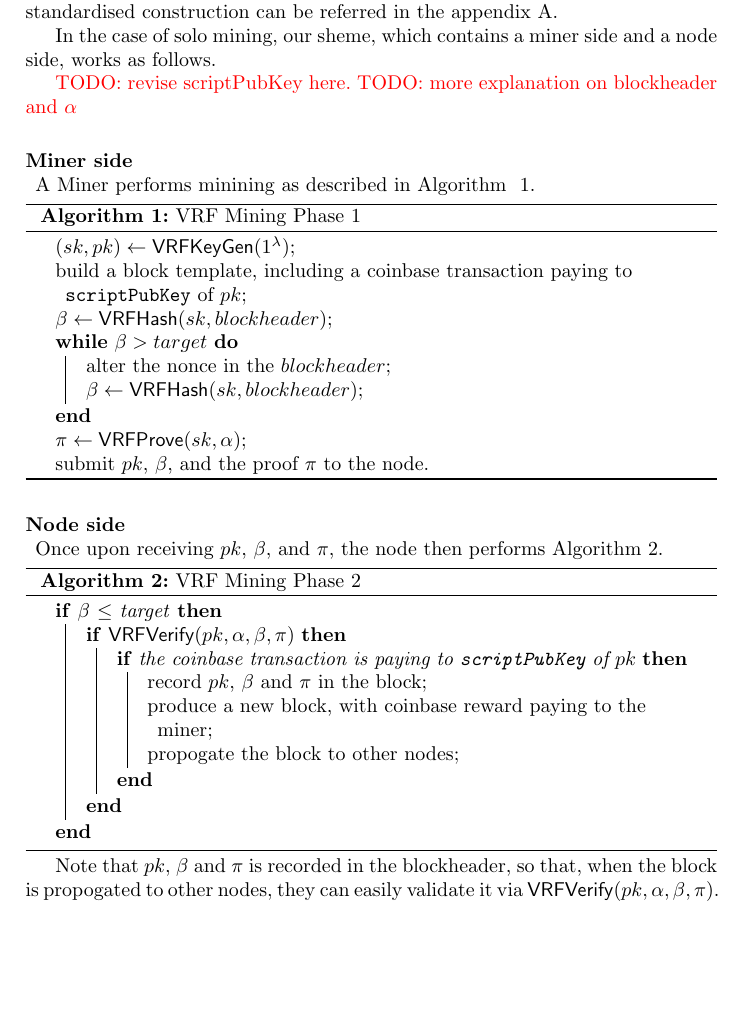
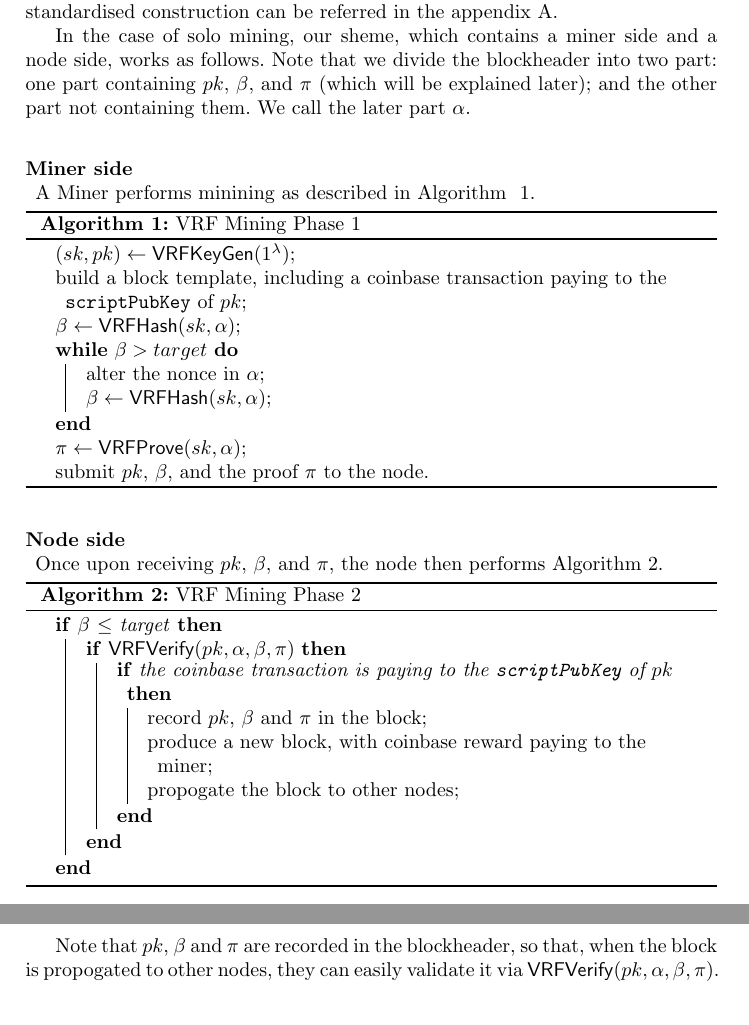
Before and after one commit to DEX-ware/vrf-mining, a LaTeX paper (paper/main.tex, which reads paper/sections/3vrf-based-mining.tex): part of page 3 of 8 before the commit and two parts of pages 3 and 4 of 8 after it, the two joined at a grey line, cut so that both start at the same text, the shorter picture padded with empty space. Compiled offline with pdfLaTeX.

Commit message:
clean up

```diff
--- a/paper/sections/3vrf-based-mining.tex
+++ b/paper/sections/3vrf-based-mining.tex
@@ -12,27 +12,10 @@ The standardised construction can be referred in the appendix~\ref{vrf_standardi
 % As shown in appendix~\ref{vrf_standardised_construction}, ...
 % Therefore, VRF fits in here.
 
-In the case of solo mining, our sheme, which contains a miner side and a node side, works as follows.
-
-% \begin{enumerate}
-%     \item The solo miner runs $\mathsf{VRFKeyGen}(1^{\lambda})$ to generate a secret key and public key pair $(sk, pk)$.
-%     \item The miner queries the the full node it runs, and build a block template, including a coinbase transaction paying to him, for example, to his \texttt{scriptPubKey}.
-%     \item The miner alters the nonce in the block header.
-%     \item The miner takes the block header as $\alpha$, and runs $\mathsf{VRFHash}(sk, \alpha)$ to get $\beta$. If $\beta$ meets the difficulty requirement, a block is found; otherwise, the miner changes the nonce and runs $\mathsf{VRFHash}(sk, \alpha)$ again.
-%     \item The miner runs $\mathsf{VRFProve}(sk, \alpha)$ to generate a proof $\pi$.
-%     \item The miner then submit the $pk$, $\beta$, and the proof $\pi$ to the node.
-%     \item The node then check:
-%         \begin{enumerate}
-%             \item if $\beta$ meets the difficulty requirement;
-%             \item if $\mathsf{VRFVerify}(pk, \alpha, \beta, \pi)$ result is valid;
-%             \item whether the \texttt{scriptPubKey} in the coinbase transaction corresponds to $pk$.
-%         \end{enumerate}
-%         If all results are valid, a new block is mined, and the coinbase reward is paid to the miner.
-%     \item $pk$, $\beta$ and $\pi$ should also be recorded in the block header, so that, when the block is propogated to other nodes, they can easily validate it via $\mathsf{VRFVerify}(pk, \alpha, \beta, \pi)$.
-% \end{enumerate}
-
-\TODO{revise scriptPubKey here.}
-\TODO{more explanation on blockheader and $\alpha$}
+In the case of solo mining, our sheme, which contains a miner side and a node side, works as follows. Note that we divide the blockheader into two part:
+one part containing $pk$, $\beta$, and $\pi$ (which will be explained later);
+and the other part not containing them.
+We call the later part $\alpha$.
 
 \subsubsection{Miner side\\}
 
@@ -43,11 +26,11 @@ A Miner performs minining as described in Algorithm ~\ref{algo:vft-mining-1}.
 \label{algo:vft-mining-1}
 \SetAlgoLined
   $(sk, pk) \gets \mathsf{VRFKeyGen}(1^{\lambda})$\;
-  build a block template, including a coinbase transaction paying to \texttt{scriptPubKey} of $pk$\;
-  $\beta \gets \mathsf{VRFHash}(sk, blockheader)$\;
+  build a block template, including a coinbase transaction paying to the \texttt{scriptPubKey} of $pk$\;
+  $\beta \gets \mathsf{VRFHash}(sk, \alpha)$\;
   \While{$\beta > target$}{
-    alter the nonce in the $blockheader$\;
-    $\beta \gets \mathsf{VRFHash}(sk, blockheader)$\;
+    alter the nonce in $\alpha$\;
+    $\beta \gets \mathsf{VRFHash}(sk, \alpha)$\;
   }
   $\pi \gets \mathsf{VRFProve}(sk, \alpha)$\;
   submit $pk$, $\beta$, and the proof $\pi$ to the node.
@@ -63,7 +46,7 @@ Once upon receiving $pk$, $\beta$, and $\pi$, the node then performs Algorithm~\
 \SetAlgoLined
 \If{$\beta$ $\le$ target}{
     \If{$\mathsf{VRFVerify}(pk, \alpha, \beta, \pi)$}{
-        \If{the coinbase transaction is paying to \texttt{scriptPubKey} of $pk$}{
+        \If{the coinbase transaction is paying to the \texttt{scriptPubKey} of $pk$}{
         record $pk$, $\beta$ and $\pi$ in the block\;
         produce a new block, with coinbase reward paying to the miner\;
         propogate the block to other nodes\;
@@ -72,7 +55,7 @@ Once upon receiving $pk$, $\beta$, and $\pi$, the node then performs Algorithm~\
 }
 \end{algorithm}
 
-Note that $pk$, $\beta$ and $\pi$ is recorded in the blockheader, so that, when the block is propogated to other nodes, they can easily validate it via $\mathsf{VRFVerify}(pk, \alpha, \beta, \pi)$.
+Note that $pk$, $\beta$ and $\pi$ are recorded in the blockheader, so that, when the block is propogated to other nodes, they can easily validate it via $\mathsf{VRFVerify}(pk, \alpha, \beta, \pi)$.
 
 
 
```
